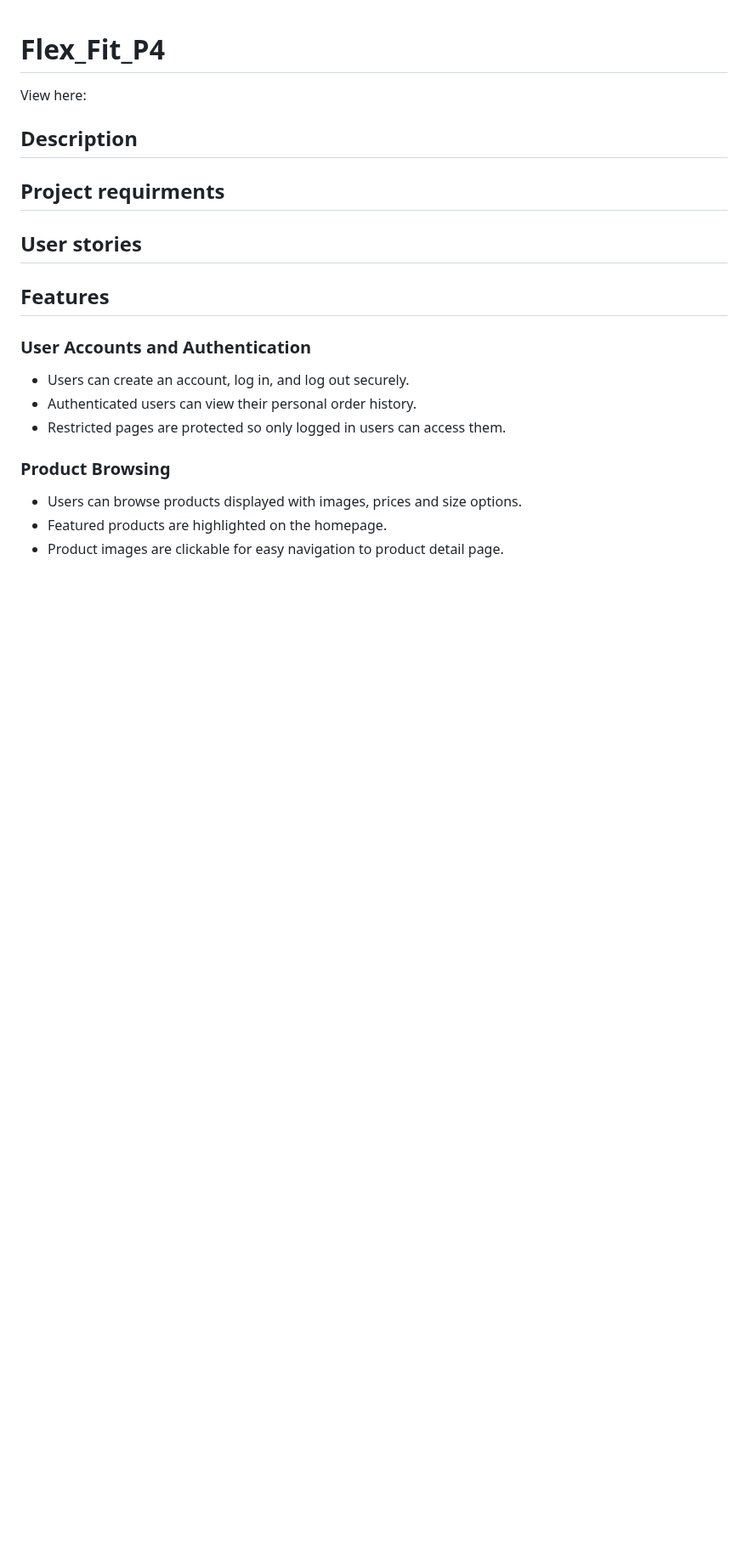
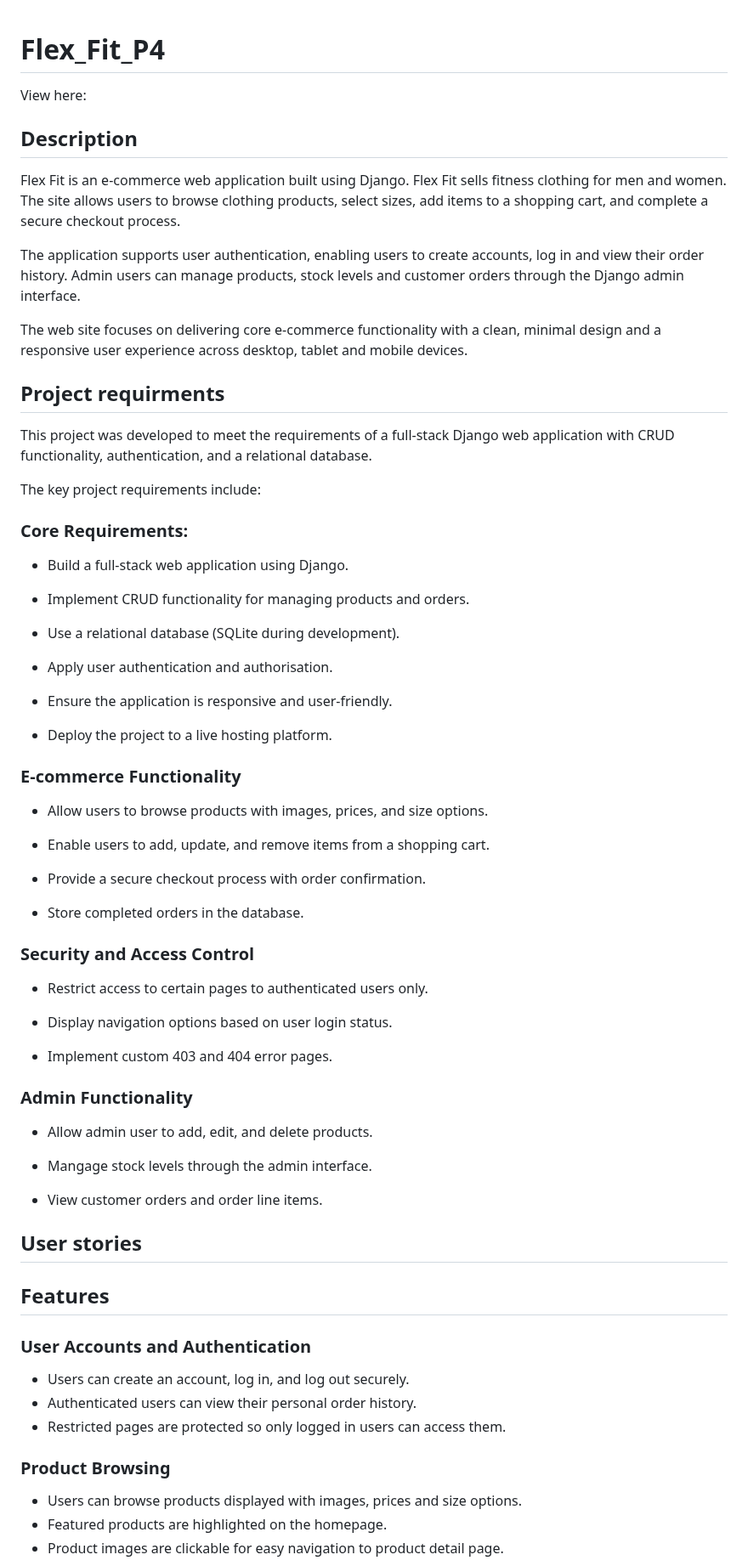
Before and after one commit to mariebernf/Flex_Fit_P4, a Markdown page: README.md, the part around the change. Shown at 85% size. Drawn GitHub-style; blank space fills up the shorter version.

Commit message:
Update Description and Project Requirements in Readme

```diff
--- a/README.md
+++ b/README.md
@@ -4,7 +4,57 @@ View here:
 
 ## Description
 
+Flex Fit is an e-commerce web application built using Django. Flex Fit sells fitness clothing for men and women. The site allows users to browse clothing products, select sizes, add items to a shopping cart, and complete a secure checkout process.
+
+The application supports user authentication, enabling users to create accounts, log in and view their order history. Admin users can manage products, stock levels and customer orders through the Django admin interface.
+
+The web site focuses on delivering core e-commerce functionality with a clean, minimal design and a responsive user experience across desktop, tablet and mobile devices.
+
 ## Project requirments
+
+This project was developed to meet the requirements of a full-stack Django web application with CRUD functionality, authentication, and a relational database.
+
+The key project requirements include:
+
+### Core Requirements:
+
+* Build a full-stack web application using Django.
+
+* Implement CRUD functionality for managing products and orders.
+
+* Use a relational database (SQLite during development).
+
+* Apply user authentication and authorisation.
+
+* Ensure the application is responsive and user-friendly.
+
+* Deploy the project to a live hosting platform.
+
+### E-commerce Functionality
+
+* Allow users to browse products with images, prices, and size options.
+
+* Enable users to add, update, and remove items from a shopping cart.
+
+* Provide a secure checkout process with order confirmation.
+
+* Store completed orders in the database.
+
+### Security and Access Control
+
+* Restrict access to certain pages to authenticated users only.
+
+* Display navigation options based on user login status.
+
+* Implement custom 403 and 404 error pages.
+
+### Admin Functionality
+
+* Allow admin user to add, edit, and delete products.
+
+* Mangage stock levels through the admin interface.
+
+* View customer orders and order line items.
 
 ## User stories
 
```
